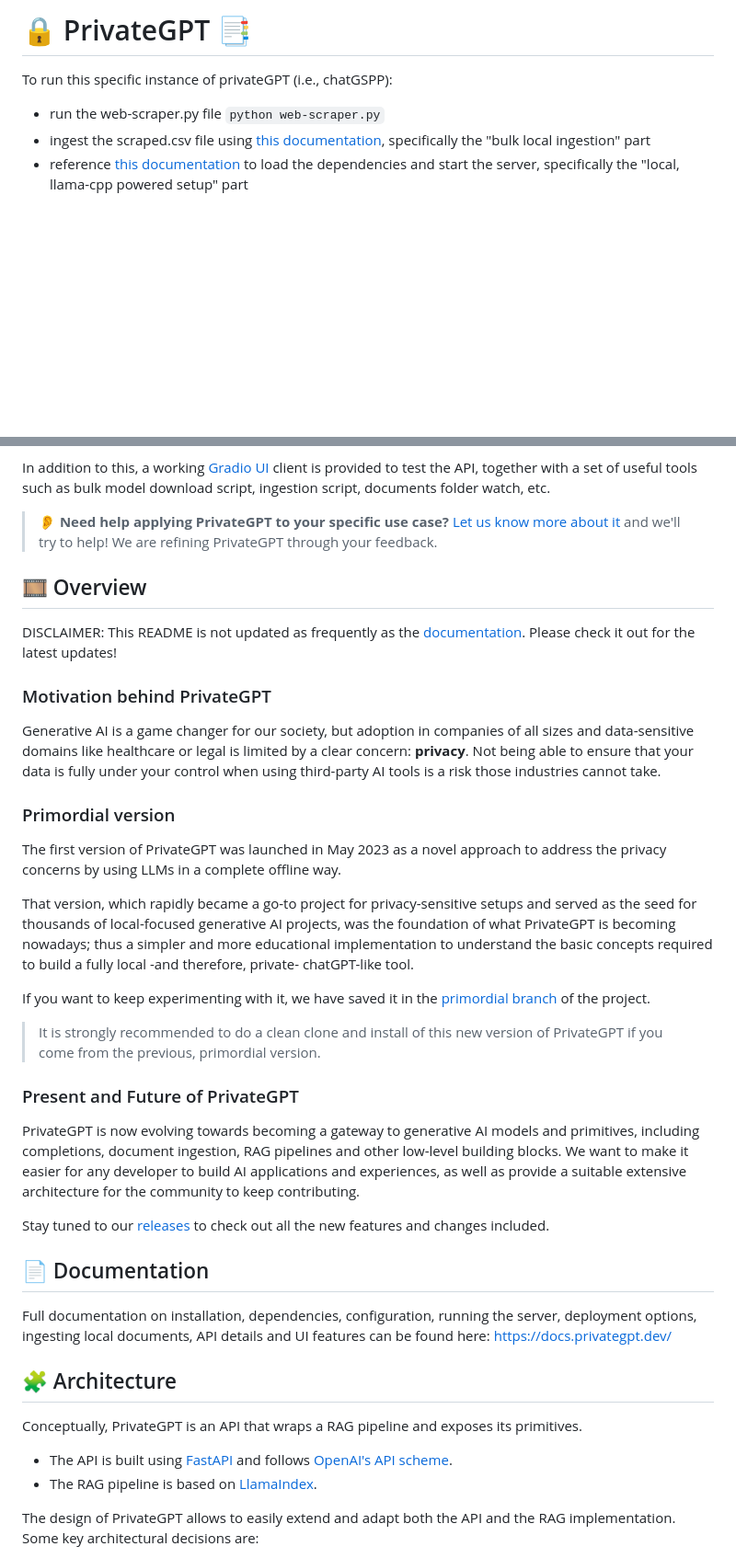
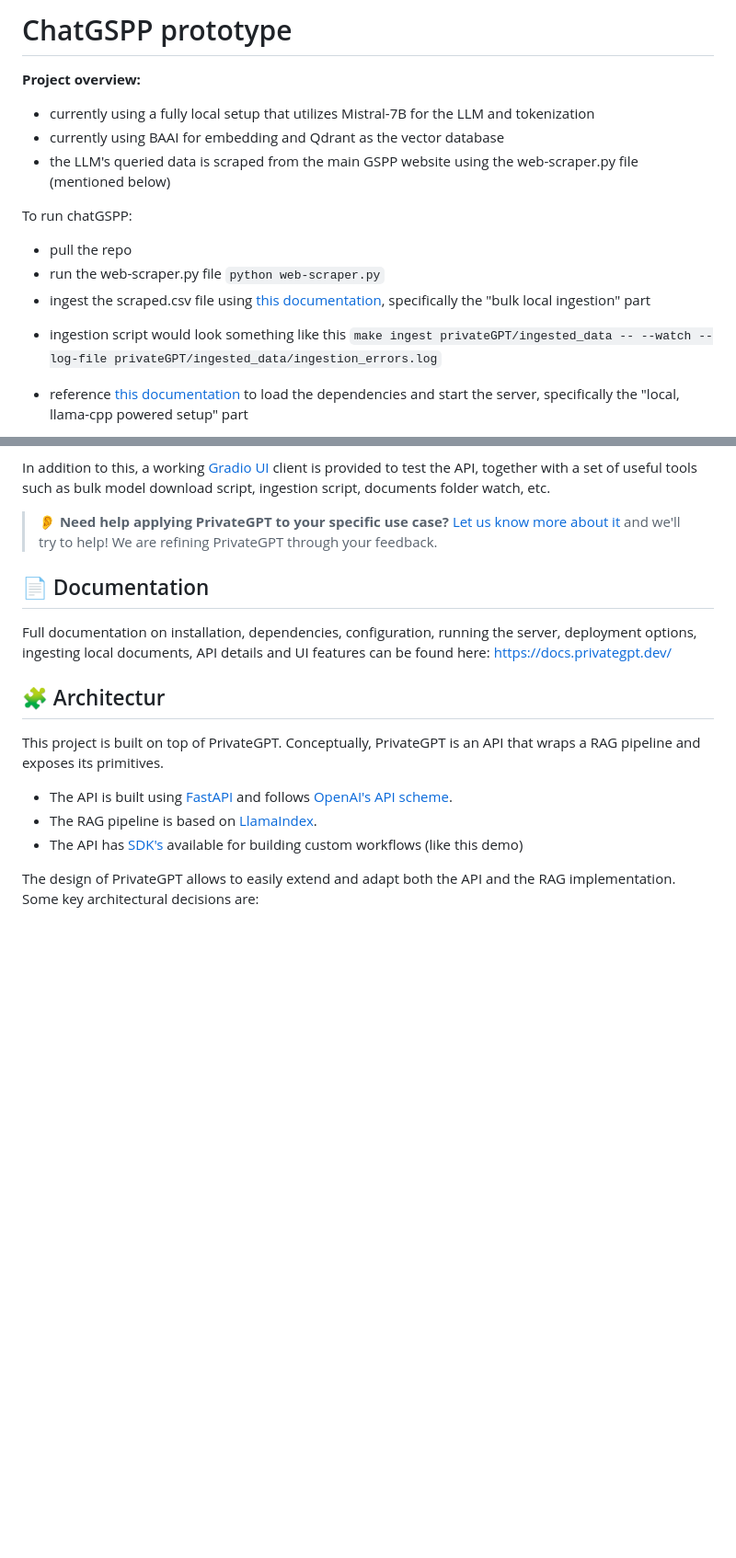
Before and after one commit to Dhall777/chatGSPP, a Markdown page: README.md, 2 parts joined by grey strips. Shown at 92% size. GitHub-like rendering; blank space fills up the shorter version.

```diff
--- a/README.md
+++ b/README.md
@@ -1,7 +1,14 @@
-# 🔒 PrivateGPT 📑
+# ChatGSPP prototype
 
-To run this specific instance of privateGPT (i.e., chatGSPP):
+**Project overview:**
+* currently using a fully local setup that utilizes Mistral-7B for the LLM and tokenization
+* currently using BAAI for embedding and Qdrant as the vector database
+* the LLM's queried data is scraped from the main GSPP website using the web-scraper.py file (mentioned below)
+
+To run chatGSPP:
+* pull the repo
 * run the web-scraper.py file `python web-scraper.py`
 * ingest the scraped.csv file using [this documentation](https://docs.privategpt.dev/manual/document-management/ingestion), specifically the "bulk local ingestion" part
+- ingestion script would look something like this `make ingest privateGPT/ingested_data -- --watch --log-file privateGPT/ingested_data/ingestion_errors.log`
 * reference [this documentation](https://docs.privategpt.dev/installation/getting-started/installation#local-llama-cpp-powered-setup) to load the dependencies and start the server, specifically the "local, llama-cpp powered setup" part
 
@@ -47,49 +43,17 @@ download script, ingestion script, documents folder watch, etc.
 > [Let us know more about it](https://forms.gle/4cSDmH13RZBHV9at7)
 > and we'll try to help! We are refining PrivateGPT through your feedback.
 
-## 🎞️ Overview
-DISCLAIMER: This README is not updated as frequently as the [documentation](https://docs.privategpt.dev/).
-Please check it out for the latest updates!
-
-### Motivation behind PrivateGPT
-Generative AI is a game changer for our society, but adoption in companies of all sizes and data-sensitive
-domains like healthcare or legal is limited by a clear concern: **privacy**.
-Not being able to ensure that your data is fully under your control when using third-party AI tools
-is a risk those industries cannot take.
-
-### Primordial version
-The first version of PrivateGPT was launched in May 2023 as a novel approach to address the privacy
-concerns by using LLMs in a complete offline way.
-
-That version, which rapidly became a go-to project for privacy-sensitive setups and served as the seed
-for thousands of local-focused generative AI projects, was the foundation of what PrivateGPT is becoming nowadays;
-thus a simpler and more educational implementation to understand the basic concepts required
-to build a fully local -and therefore, private- chatGPT-like tool.
-
-If you want to keep experimenting with it, we have saved it in the
-[primordial branch](https://github.com/imartinez/privateGPT/tree/primordial) of the project.
-
-> It is strongly recommended to do a clean clone and install of this new version of
-PrivateGPT if you come from the previous, primordial version.
-
-### Present and Future of PrivateGPT
-PrivateGPT is now evolving towards becoming a gateway to generative AI models and primitives, including
-completions, document ingestion, RAG pipelines and other low-level building blocks.
-We want to make it easier for any developer to build AI applications and experiences, as well as provide
-a suitable extensive architecture for the community to keep contributing.
-
-Stay tuned to our [releases](https://github.com/imartinez/privateGPT/releases) to check out all the new features and changes included.
-
 ## 📄 Documentation
 Full documentation on installation, dependencies, configuration, running the server, deployment options,
 ingesting local documents, API details and UI features can be found here: https://docs.privategpt.dev/
 
-## 🧩 Architecture
-Conceptually, PrivateGPT is an API that wraps a RAG pipeline and exposes its
+## 🧩 Architectur
+This project is built on top of PrivateGPT.  Conceptually, PrivateGPT is an API that wraps a RAG pipeline and exposes its
 primitives.
 * The API is built using [FastAPI](https://fastapi.tiangolo.com/) and follows
   [OpenAI's API scheme](https://platform.openai.com/docs/api-reference).
 * The RAG pipeline is based on [LlamaIndex](https://www.llamaindex.ai/).
+* The API has [SDK's](https://docs.privategpt.dev/api-reference/overview/sd-ks) available for building custom workflows (like this demo)
 
 The design of PrivateGPT allows to easily extend and adapt both the API and the
 RAG implementation. Some key architectural decisions are:
```
Also changed, not shown: other parts of README.md (+2 -53 lines).
